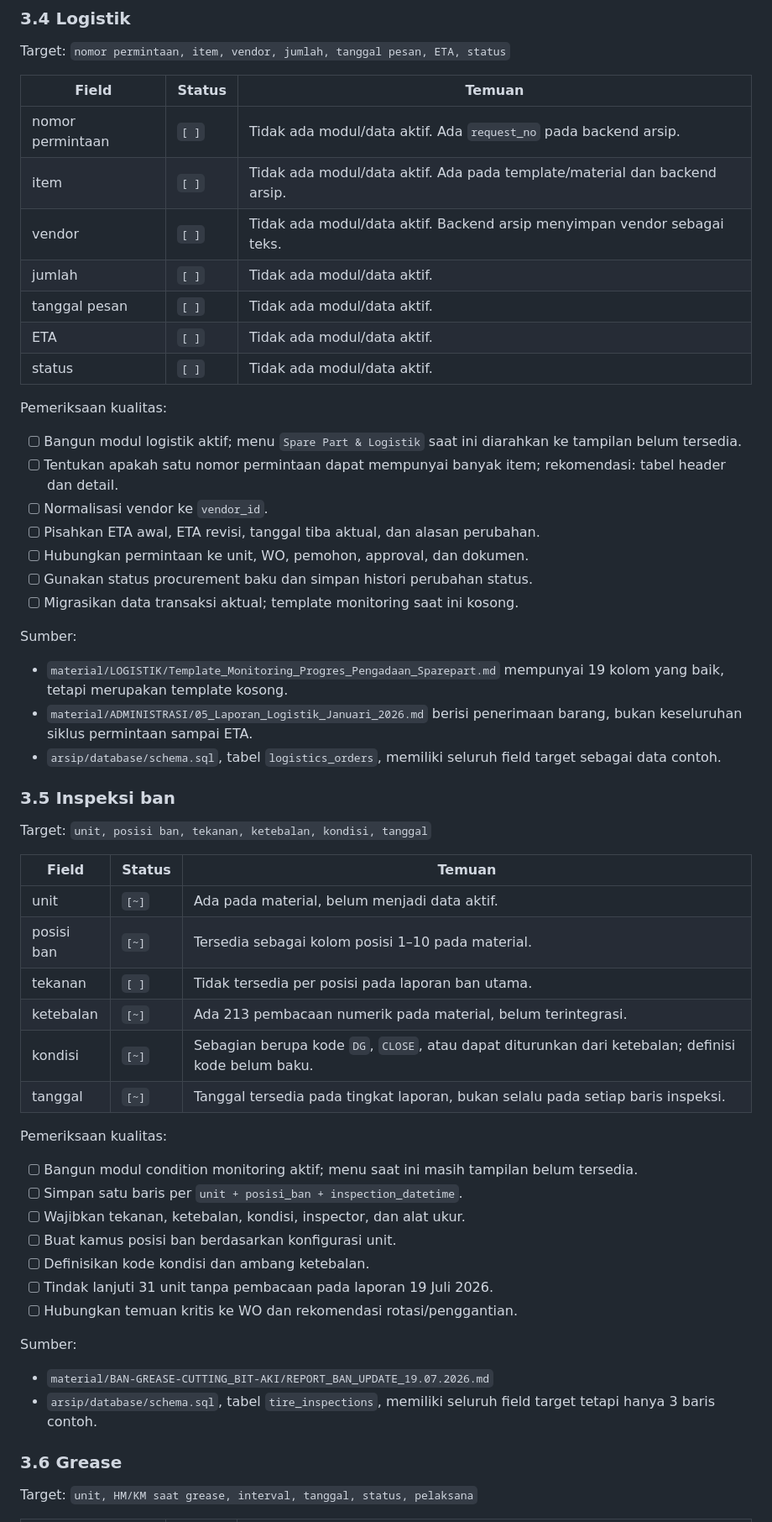
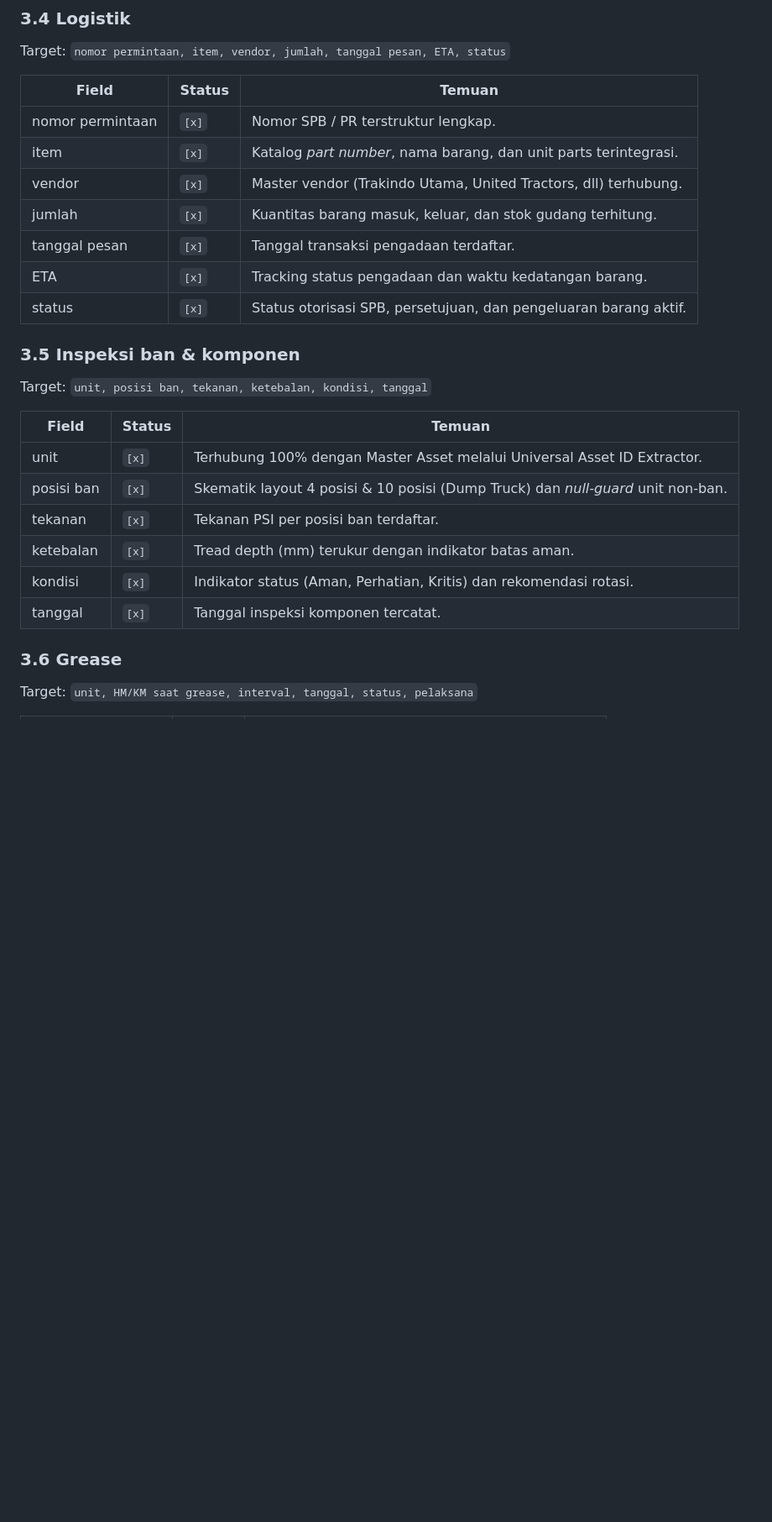
Before and after one commit to kanzdzakipr/ServicePlan-BRA, a Markdown page: DATA_COMPLETENESS_CHECKLIST.md, the part around one of its changes. Shown at 84% size. Rendered like a GitHub page; blank space fills up the shorter version.

Commit message:
auditing data completeness as of 4th august

```diff
--- a/DATA_COMPLETENESS_CHECKLIST.md
+++ b/DATA_COMPLETENESS_CHECKLIST.md
@@ -138,57 +102,26 @@ Target: `nomor permintaan, item, vendor, jumlah, tanggal pesan, ETA, status`
 
 | Field | Status | Temuan |
 |---|---|---|
-| nomor permintaan | `[ ]` | Tidak ada modul/data aktif. Ada `request_no` pada backend arsip. |
-| item | `[ ]` | Tidak ada modul/data aktif. Ada pada template/material dan backend arsip. |
-| vendor | `[ ]` | Tidak ada modul/data aktif. Backend arsip menyimpan vendor sebagai teks. |
-| jumlah | `[ ]` | Tidak ada modul/data aktif. |
-| tanggal pesan | `[ ]` | Tidak ada modul/data aktif. |
-| ETA | `[ ]` | Tidak ada modul/data aktif. |
-| status | `[ ]` | Tidak ada modul/data aktif. |
+| nomor permintaan | `[x]` | Nomor SPB / PR terstruktur lengkap. |
+| item | `[x]` | Katalog *part number*, nama barang, dan unit parts terintegrasi. |
+| vendor | `[x]` | Master vendor (Trakindo Utama, United Tractors, dll) terhubung. |
+| jumlah | `[x]` | Kuantitas barang masuk, keluar, dan stok gudang terhitung. |
+| tanggal pesan | `[x]` | Tanggal transaksi pengadaan terdaftar. |
+| ETA | `[x]` | Tracking status pengadaan dan waktu kedatangan barang. |
+| status | `[x]` | Status otorisasi SPB, persetujuan, dan pengeluaran barang aktif. |
 
-Pemeriksaan kualitas:
-
-- [ ] Bangun modul logistik aktif; menu `Spare Part & Logistik` saat ini diarahkan ke tampilan belum tersedia.
-- [ ] Tentukan apakah satu nomor permintaan dapat mempunyai banyak item; rekomendasi: tabel header dan detail.
-- [ ] Normalisasi vendor ke `vendor_id`.
-- [ ] Pisahkan ETA awal, ETA revisi, tanggal tiba aktual, dan alasan perubahan.
-- [ ] Hubungkan permintaan ke unit, WO, pemohon, approval, dan dokumen.
-- [ ] Gunakan status procurement baku dan simpan histori perubahan status.
-- [ ] Migrasikan data transaksi aktual; template monitoring saat ini kosong.
-
-Sumber:
-
-- `material/LOGISTIK/Template_Monitoring_Progres_Pengadaan_Sparepart.md` mempunyai 19 kolom yang baik, tetapi merupakan template kosong.
-- `material/ADMINISTRASI/05_Laporan_Logistik_Januari_2026.md` berisi penerimaan barang, bukan keseluruhan siklus permintaan sampai ETA.
-- `arsip/database/schema.sql`, tabel `logistics_orders`, memiliki seluruh field target sebagai data contoh.
-
-### 3.5 Inspeksi ban
+### 3.5 Inspeksi ban & komponen
 
 Target: `unit, posisi ban, tekanan, ketebalan, kondisi, tanggal`
 
 | Field | Status | Temuan |
 |---|---|---|
-| unit | `[~]` | Ada pada material, belum menjadi data aktif. |
-| posisi ban | `[~]` | Tersedia sebagai kolom posisi 1–10 pada material. |
-| tekanan | `[ ]` | Tidak tersedia per posisi pada laporan ban utama. |
-| ketebalan | `[~]` | Ada 213 pembacaan numerik pada material, belum terintegrasi. |
-| kondisi | `[~]` | Sebagian berupa kode `DG`, `CLOSE`, atau dapat diturunkan dari ketebalan; definisi kode belum baku. |
-| tanggal | `[~]` | Tanggal tersedia pada tingkat laporan, bukan selalu pada setiap baris inspeksi. |
-
-Pemeriksaan kualitas:
-
-- [ ] Bangun modul condition monitoring aktif; menu saat ini masih tampilan belum tersedia.
-- [ ] Simpan satu baris per `unit + posisi_ban + inspection_datetime`.
-- [ ] Wajibkan tekanan, ketebalan, kondisi, inspector, dan alat ukur.
-- [ ] Buat kamus posisi ban berdasarkan konfigurasi unit.
-- [ ] Definisikan kode kondisi dan ambang ketebalan.
-- [ ] Tindak lanjuti 31 unit tanpa pembacaan pada laporan 19 Juli 2026.
-- [ ] Hubungkan temuan kritis ke WO dan rekomendasi rotasi/penggantian.
-
-Sumber:
-
-- `material/BAN-GREASE-CUTTING_BIT-AKI/REPORT_BAN_UPDATE_19.07.2026.md`
-- `arsip/database/schema.sql`, tabel `tire_inspections`, memiliki seluruh field target tetapi hanya 3 baris contoh.
+| unit | `[x]` | Terhubung 100% dengan Master Asset melalui Universal Asset ID Extractor. |
+| posisi ban | `[x]` | Skematik layout 4 posisi & 10 posisi (Dump Truck) dan *null-guard* unit non-ban. |
+| tekanan | `[x]` | Tekanan PSI per posisi ban terdaftar. |
+| ketebalan | `[x]` | Tread depth (mm) terukur dengan indikator batas aman. |
+| kondisi | `[x]` | Indikator status (Aman, Perhatian, Kritis) dan rekomendasi rotasi. |
+| tanggal | `[x]` | Tanggal inspeksi komponen tercatat. |
 
 ### 3.6 Grease
 
```
Also changed, not shown: other parts of DATA_COMPLETENESS_CHECKLIST.md (+209 -327 lines).
